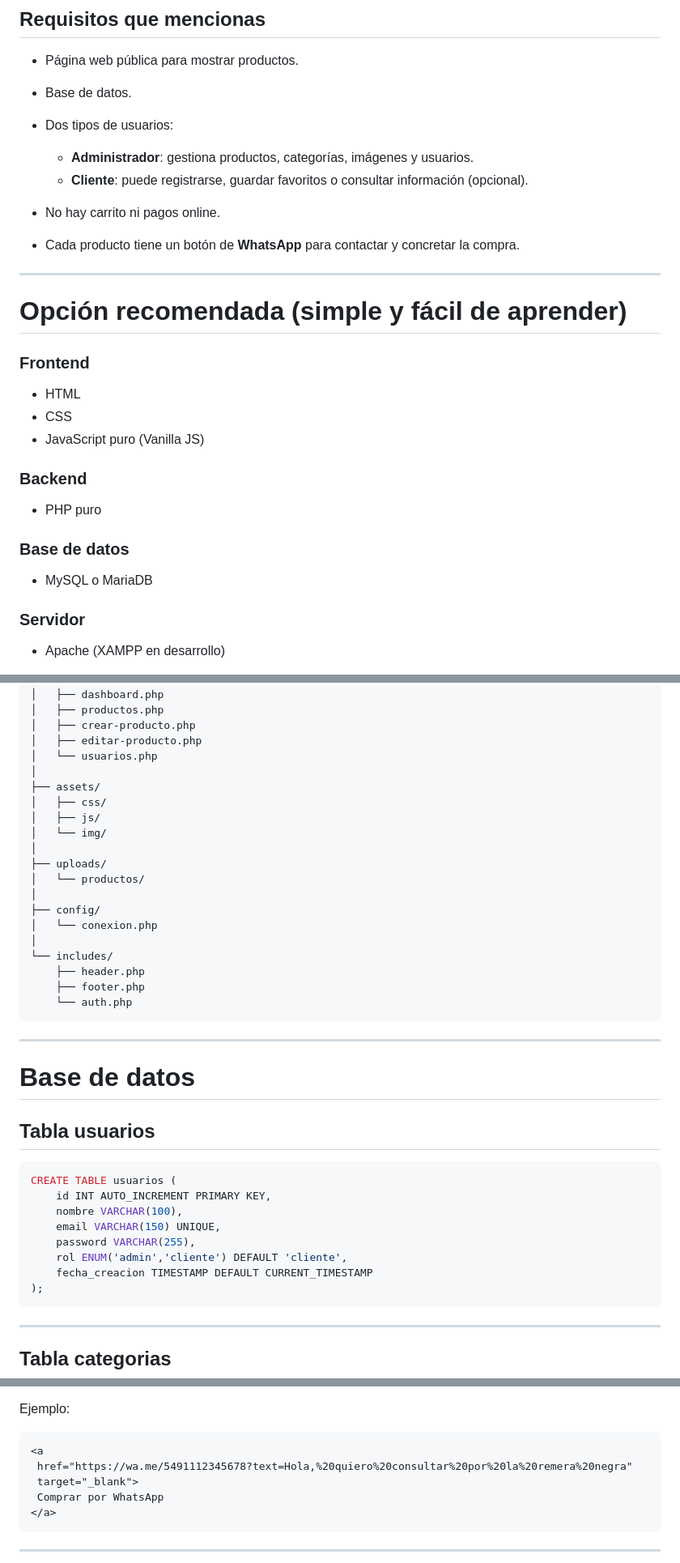
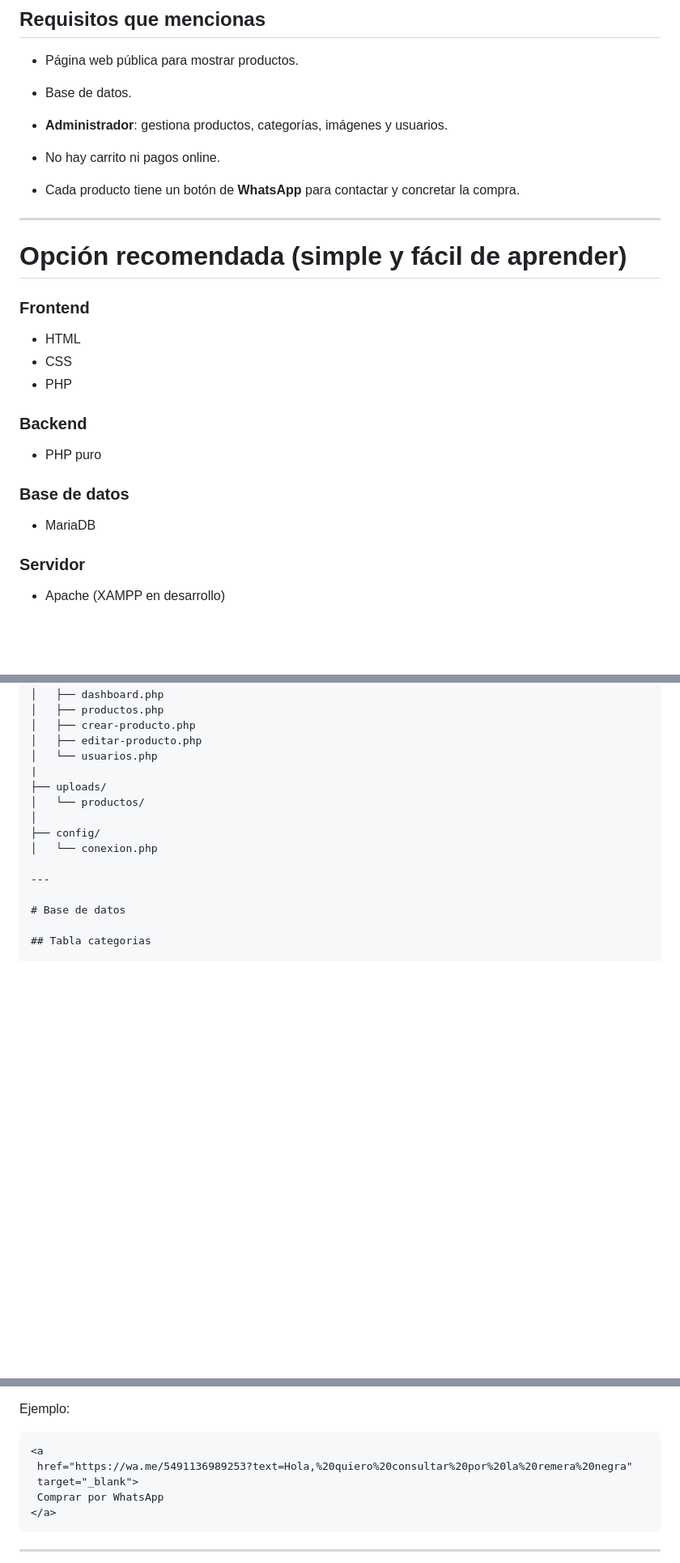
Before and after one commit to joacopiolapiola/SMOKEJEANS, a Markdown page: README.md, 3 parts joined by grey strips. Shown at 81% size. Drawn GitHub-style; blank space fills up the shorter version.

````diff
--- a/README.md
+++ b/README.md
@@ -10,10 +10,8 @@ Para un sitio de ropa con esas características, no necesitas un framework compl
 
 * Página web pública para mostrar productos.
 * Base de datos.
-* Dos tipos de usuarios:
+* **Administrador**: gestiona productos, categorías, imágenes y usuarios.
 
-  * **Administrador**: gestiona productos, categorías, imágenes y usuarios.
-  * **Cliente**: puede registrarse, guardar favoritos o consultar información (opcional).
 * No hay carrito ni pagos online.
 * Cada producto tiene un botón de **WhatsApp** para contactar y concretar la compra.
 
@@ -25,7 +23,7 @@ Para un sitio de ropa con esas características, no necesitas un framework compl
 
 * HTML
 * CSS
-* JavaScript puro (Vanilla JS)
+* PHP
 
 ### Backend
 
@@ -33,7 +31,7 @@ Para un sitio de ropa con esas características, no necesitas un framework compl
 
 ### Base de datos
 
-* MySQL o MariaDB
+* MariaDB
 
 ### Servidor
 
@@ -60,42 +58,16 @@ tienda-ropa/
 │   ├── crear-producto.php
 │   ├── editar-producto.php
 │   └── usuarios.php
-│
-├── assets/
-│   ├── css/
-│   ├── js/
-│   └── img/
-│
+|
 ├── uploads/
 │   └── productos/
 │
 ├── config/
 │   └── conexion.php
-│
-└── includes/
-    ├── header.php
-    ├── footer.php
-    └── auth.php
-```
 
 ---
 
 # Base de datos
-
-## Tabla usuarios
-
-```sql
-CREATE TABLE usuarios (
-    id INT AUTO_INCREMENT PRIMARY KEY,
-    nombre VARCHAR(100),
-    email VARCHAR(150) UNIQUE,
-    password VARCHAR(255),
-    rol ENUM('admin','cliente') DEFAULT 'cliente',
-    fecha_creacion TIMESTAMP DEFAULT CURRENT_TIMESTAMP
-);
-```
-
----
 
 ## Tabla categorias
 
@@ -143,7 +115,7 @@ Ejemplo:
 
 ```html
 <a
- href="https://wa.me/5491112345678?text=Hola,%20quiero%20consultar%20por%20la%20remera%20negra"
+ href="https://wa.me/5491136989253?text=Hola,%20quiero%20consultar%20por%20la%20remera%20negra"
  target="_blank">
  Comprar por WhatsApp
 </a>
````
Also changed, not shown: other parts of README.md (+0 -2 lines).
